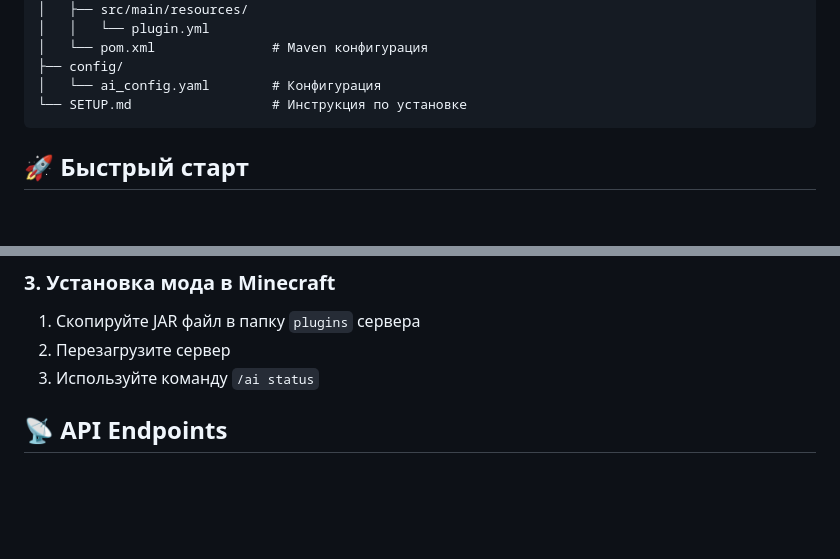
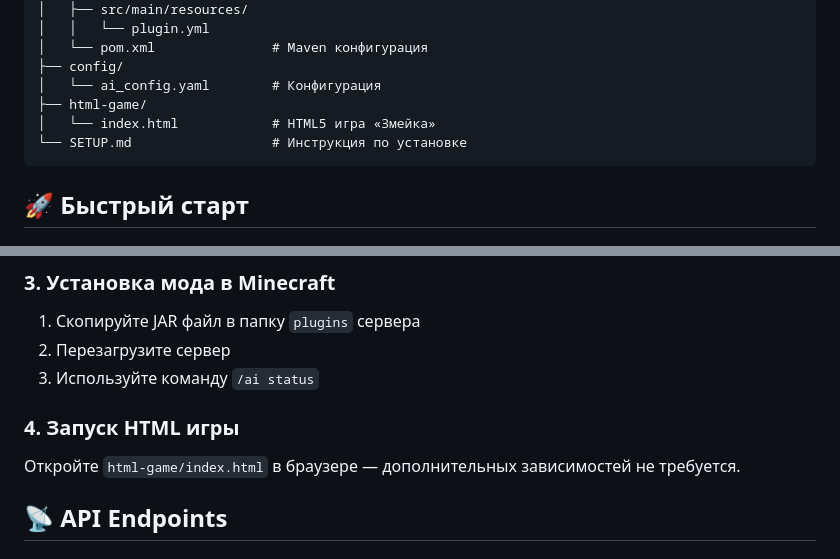
Before and after one commit to aaaaaaaaaaaggl/minecraft-ai-mod, a Markdown page: README.md, 2 parts joined by grey strips. GitHub-like rendering; blank space fills up the shorter version.

Commit message:
Document HTML game in README

````diff
--- a/README.md
+++ b/README.md
@@ -30,6 +30,8 @@ minecraft-ai-mod/
 │   └── pom.xml               # Maven конфигурация
 ├── config/
 │   └── ai_config.yaml        # Конфигурация
+├── html-game/
+│   └── index.html            # HTML5 игра «Змейка»
 └── SETUP.md                  # Инструкция по установке
 ```
 
@@ -59,6 +61,10 @@ mvn clean package
 1. Скопируйте JAR файл в папку `plugins` сервера
 2. Перезагрузите сервер
 3. Используйте команду `/ai status`
+
+### 4. Запуск HTML игры
+
+Откройте `html-game/index.html` в браузере — дополнительных зависимостей не требуется.
 
 ## 📡 API Endpoints
 
````
